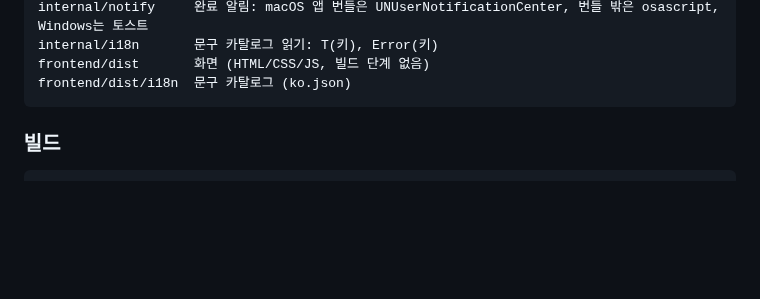
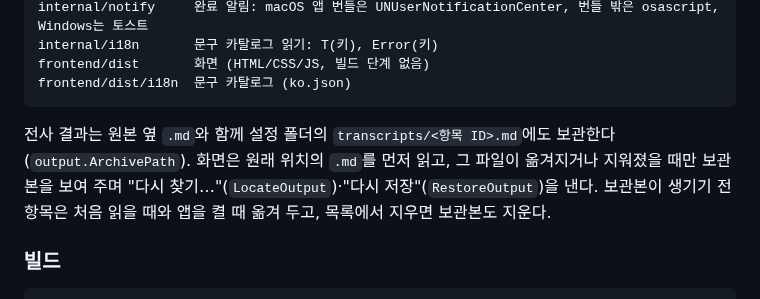
Before and after one commit to jseook11/nalmeok, a Markdown page: docs/development.md, the part around the change. Drawn GitHub-style; blank space fills up the shorter version.

Commit message:
docs: 전사 결과 보관 방식 기록

````diff
--- a/docs/development.md
+++ b/docs/development.md
@@ -30,6 +30,8 @@ internal/i18n       문구 카탈로그 읽기: T(키), Error(키)
 frontend/dist       화면 (HTML/CSS/JS, 빌드 단계 없음)
 frontend/dist/i18n  문구 카탈로그 (ko.json)
 ```
+
+전사 결과는 원본 옆 `.md`와 함께 설정 폴더의 `transcripts/<항목 ID>.md`에도 보관한다(`output.ArchivePath`). 화면은 원래 위치의 `.md`를 먼저 읽고, 그 파일이 옮겨지거나 지워졌을 때만 보관본을 보여 주며 "다시 찾기…"(`LocateOutput`)·"다시 저장"(`RestoreOutput`)을 낸다. 보관본이 생기기 전 항목은 처음 읽을 때와 앱을 켤 때 옮겨 두고, 목록에서 지우면 보관본도 지운다.
 
 ### 빌드
 
````
